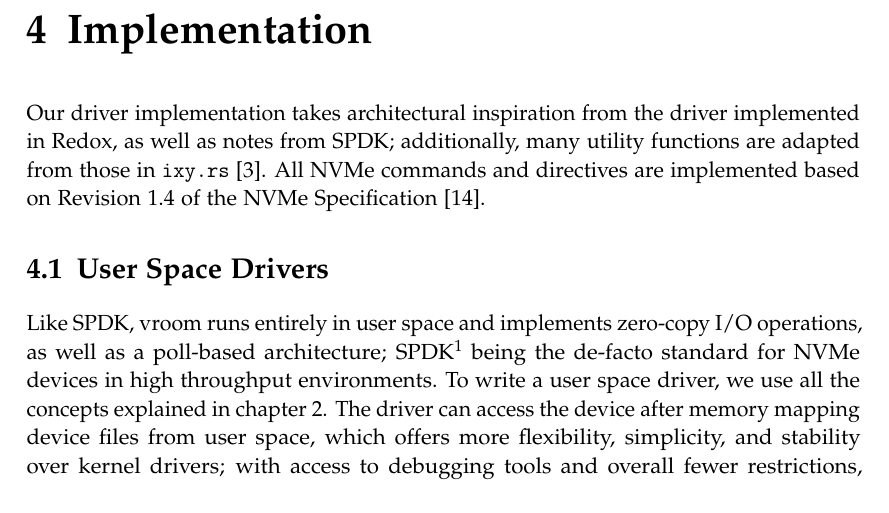
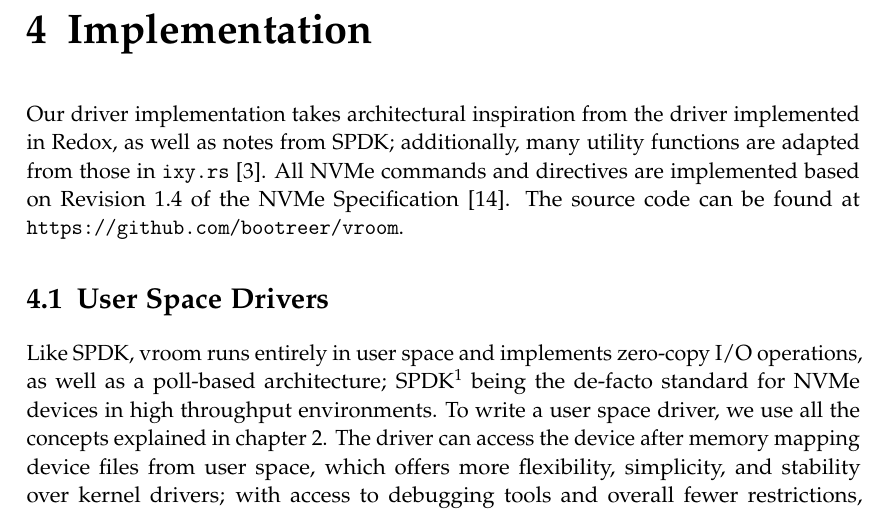
Before and after one commit to bootreer/ba_thesis, a LaTeX thesis (thesis.tex, which reads chapters/04_implementation.tex): part of page 15 of 32, cut so that both start at the same text. Compiled offline with pdfLaTeX.

Commit message:
Update 04_implementation.tex

```diff
--- a/chapters/04_implementation.tex
+++ b/chapters/04_implementation.tex
@@ -1,5 +1,5 @@
 \chapter{Implementation}\label{chapter:implementation}
-Our driver implementation takes architectural inspiration from the driver implemented in Redox, as well as notes from SPDK; additionally, many utility functions are adapted from those in \texttt{ixy.rs} \cite{ixy.rs}. All NVMe commands and directives are implemented based on Revision 1.4 of the NVMe Specification \cite{nvme-spec}.
+Our driver implementation takes architectural inspiration from the driver implemented in Redox, as well as notes from SPDK; additionally, many utility functions are adapted from those in \texttt{ixy.rs} \cite{ixy.rs}. All NVMe commands and directives are implemented based on Revision 1.4 of the NVMe Specification \cite{nvme-spec}. The source code can be found at \url{https://github.com/bootreer/vroom}.}
 
 \section{User Space Drivers}
 Like SPDK, vroom runs entirely in user space and implements zero-copy I/O operations, as well as a poll-based architecture; SPDK\footnote{\url{https://spdk.io}} being the de-facto standard for NVMe devices in high throughput environments. To write a user space driver, we use all the concepts explained in \autoref{chapter:basics}. The driver can access the device after memory mapping device files from user space, which offers more flexibility, simplicity, and stability over kernel drivers; with access to debugging tools and overall fewer restrictions, the development of user space drivers is much easier, and the ability to use any programming language is also guaranteed. User space drivers are also less likely to cause system crashes or kernel panics due to bugs; faults in user space can often be handled gracefully, improving overall system stability. By avoiding context switches, these drivers can reduce overall latency and increase throughput.
```
